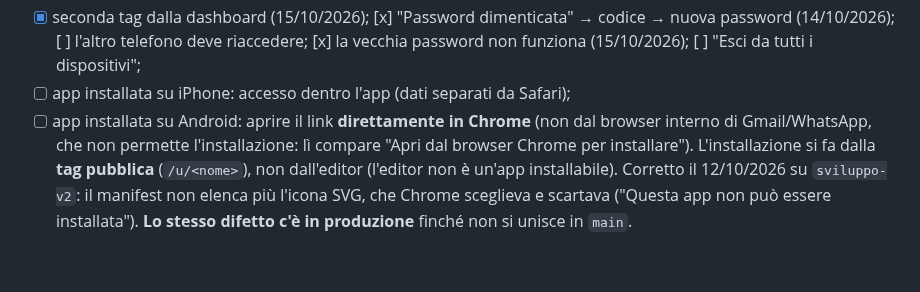
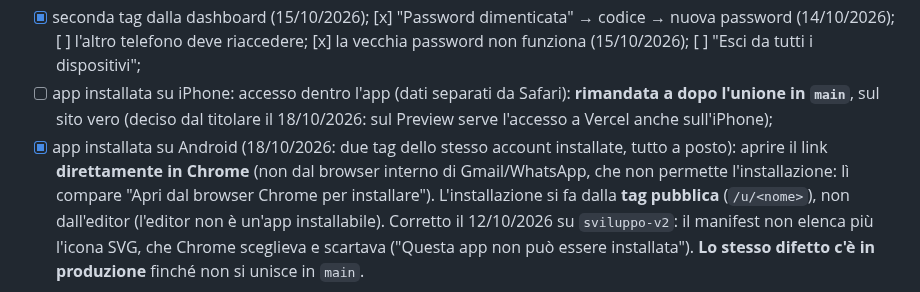
Before and after one commit to gigiceva-code/myquicktag, a Markdown page: PRE-LANCIO.md, the part around the change. Rendered like a GitHub page; blank space fills up the shorter version.

Commit message:
PRE-LANCIO: Android superato, iPhone rimandato a dopo l'unione in main
Co-Authored-By: Claude Opus 5.5 <noreply@anthropic.com>
Claude-Session: https://claude.ai/code/session_01MakL6WKrkLSGhoLBsrapJ1

```diff
--- a/PRE-LANCIO.md
+++ b/PRE-LANCIO.md
@@ -69,8 +69,9 @@ applicata alla produzione solo al rilascio (punto E), con una copia di sicurezza
       (il Preview chiede l'accesso a Vercel a chi non è del team; deciso dal titolare il 13/10/2026);
 - [x] seconda tag dalla dashboard (15/10/2026); [x] "Password dimenticata" → codice → nuova password (14/10/2026); [ ] l'altro telefono deve
       riaccedere; [x] la vecchia password non funziona (15/10/2026); [ ] "Esci da tutti i dispositivi";
-- [ ] app installata su iPhone: accesso dentro l'app (dati separati da Safari);
-- [ ] app installata su Android: aprire il link **direttamente in Chrome** (non dal browser interno di Gmail/WhatsApp,
+- [ ] app installata su iPhone: accesso dentro l'app (dati separati da Safari): **rimandata a dopo l'unione in `main`**,
+      sul sito vero (deciso dal titolare il 18/10/2026: sul Preview serve l'accesso a Vercel anche sull'iPhone);
+- [x] app installata su Android (18/10/2026: due tag dello stesso account installate, tutto a posto): aprire il link **direttamente in Chrome** (non dal browser interno di Gmail/WhatsApp,
       che non permette l'installazione: lì compare "Apri dal browser Chrome per installare").
       L'installazione si fa dalla **tag pubblica** (`/u/<nome>`), non dall'editor (l'editor non è un'app installabile).
       Corretto il 12/10/2026 su `sviluppo-v2`: il manifest non elenca più l'icona SVG, che Chrome sceglieva e scartava
```
